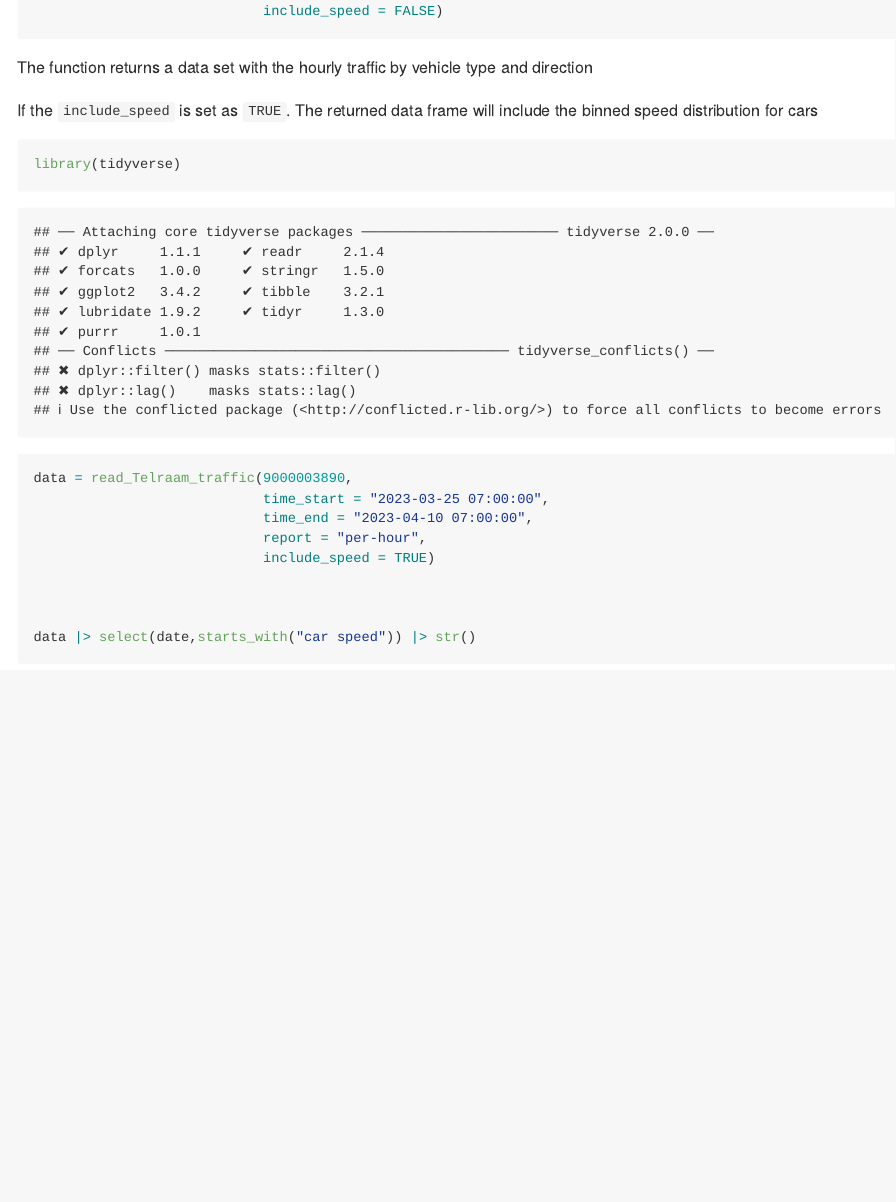
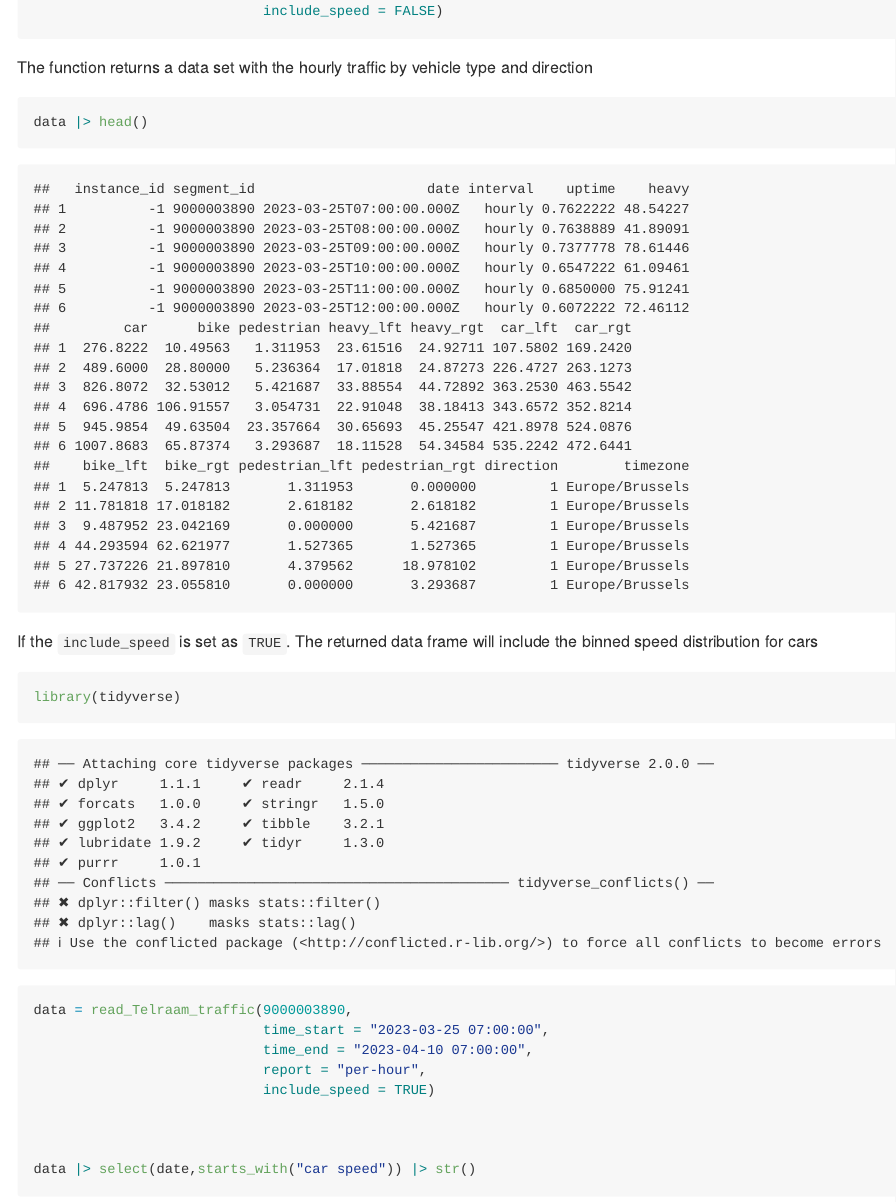
Before and after one commit to juanfonsecaLS1/telraamR, an R Markdown document (README.Rmd): the page in a window 1100 px wide, from 1110 px down. The pictures show the output file README.md that the author committed with the source, drawn offline in the style of GitHub.

Commit message:
updated docs again...

````diff
--- a/README.Rmd
+++ b/README.Rmd
@@ -62,6 +62,11 @@ data = read_Telraam_traffic(9000003890,
 
 The function returns a data set with the hourly traffic by vehicle type and direction
 
+```{r}
+data |> head()
+```
+
+
 If the `include_speed` is set as `TRUE`. The returned data frame will include the binned speed distribution for cars
 
 ```{r,results='hide',warning=FALSE}
````
Also changed, not shown: README.md.
